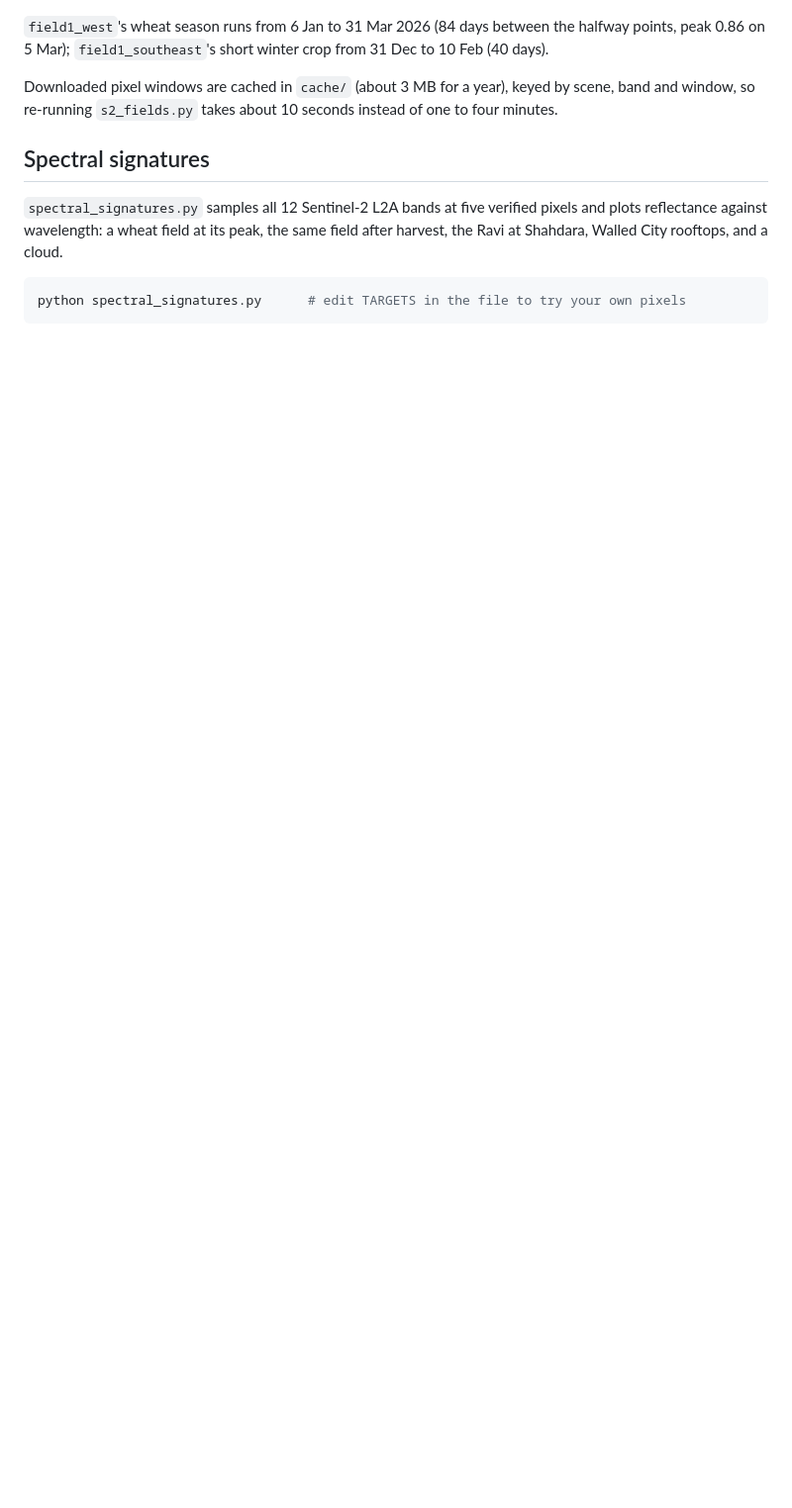
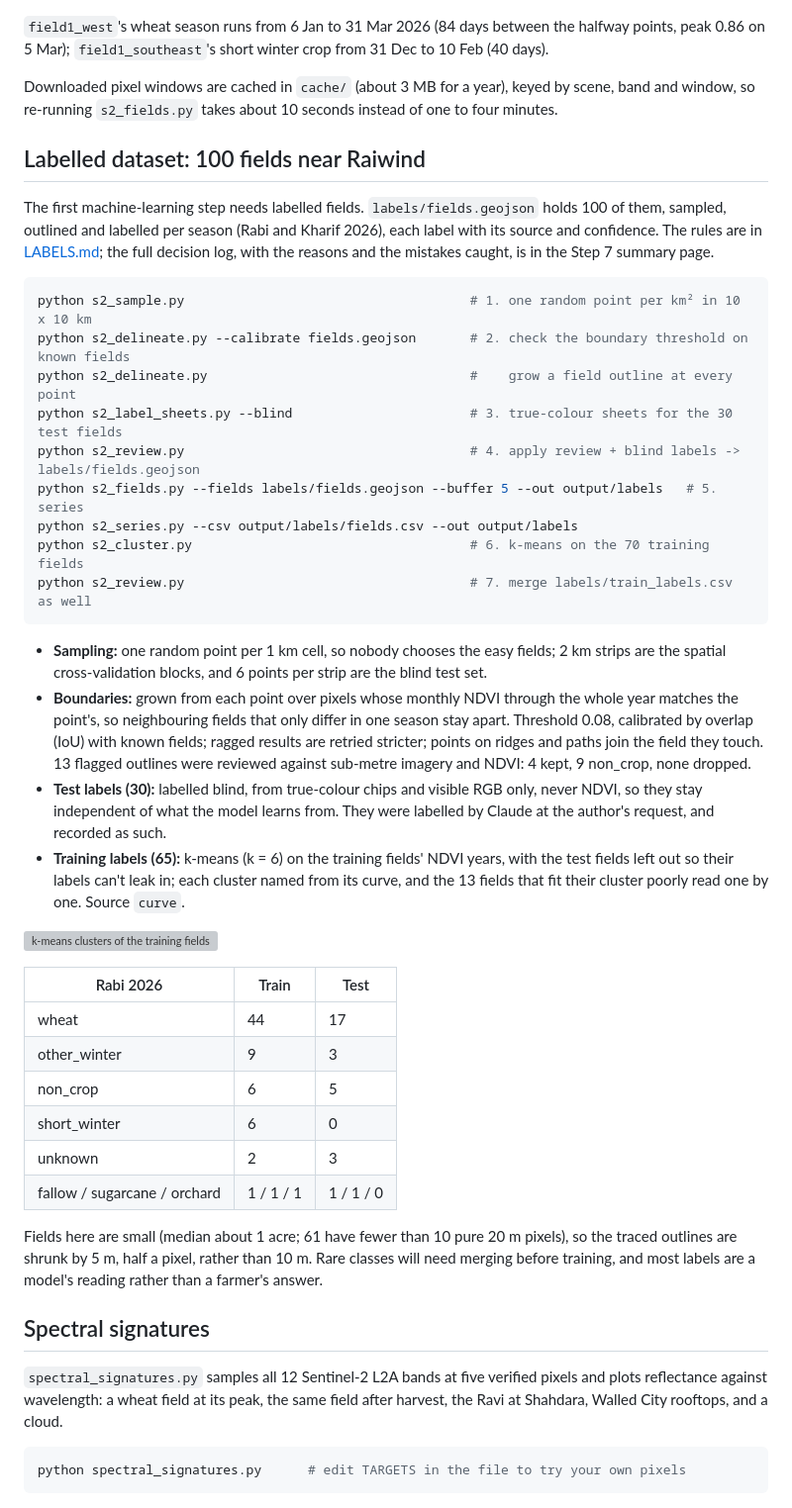
Before and after one commit to mburhankhan101-glitch/crop_project, a Markdown page: README.md, the part around one of its changes. Shown at 99% size. Rendered like a GitHub page; blank space fills up the shorter version; grey boxes are pictures that could not be loaded.

````diff
--- a/README.md
+++ b/README.md
@@ -168,6 +170,54 @@ peak 0.86 on 5 Mar); `field1_southeast`'s short winter crop from 31 Dec to 10 Fe
 Downloaded pixel windows are cached in `cache/` (about 3 MB for a year), keyed by scene, band and
 window, so re-running `s2_fields.py` takes about 10 seconds instead of one to four minutes.
 
+## Labelled dataset: 100 fields near Raiwind
+
+The first machine-learning step needs labelled fields. `labels/fields.geojson` holds 100 of
+them, sampled, outlined and labelled per season (Rabi and Kharif 2026), each label with its
+source and confidence. The rules are in [LABELS.md](LABELS.md); the full decision log, with
+the reasons and the mistakes caught, is in the Step 7 summary page.
+
+```powershell
+python s2_sample.py                                     # 1. one random point per km² in 10 x 10 km
+python s2_delineate.py --calibrate fields.geojson       # 2. check the boundary threshold on known fields
+python s2_delineate.py                                  #    grow a field outline at every point
+python s2_label_sheets.py --blind                       # 3. true-colour sheets for the 30 test fields
+python s2_review.py                                     # 4. apply review + blind labels -> labels/fields.geojson
+python s2_fields.py --fields labels/fields.geojson --buffer 5 --out output/labels   # 5. series
+python s2_series.py --csv output/labels/fields.csv --out output/labels
+python s2_cluster.py                                    # 6. k-means on the 70 training fields
+python s2_review.py                                     # 7. merge labels/train_labels.csv as well
+```
+
+- **Sampling:** one random point per 1 km cell, so nobody chooses the easy fields; 2 km strips
+  are the spatial cross-validation blocks, and 6 points per strip are the blind test set.
+- **Boundaries:** grown from each point over pixels whose monthly NDVI through the whole year
+  matches the point's, so neighbouring fields that only differ in one season stay apart.
+  Threshold 0.08, calibrated by overlap (IoU) with known fields; ragged results are retried
+  stricter; points on ridges and paths join the field they touch. 13 flagged outlines were
+  reviewed against sub-metre imagery and NDVI: 4 kept, 9 non_crop, none dropped.
+- **Test labels (30):** labelled blind, from true-colour chips and visible RGB only, never NDVI,
+  so they stay independent of what the model learns from. They were labelled by Claude at the
+  author's request, and recorded as such.
+- **Training labels (65):** k-means (k = 6) on the training fields' NDVI years, with the test
+  fields left out so their labels can't leak in; each cluster named from its curve, and the
+  13 fields that fit their cluster poorly read one by one. Source `curve`.
+
+![k-means clusters of the training fields](output/labels/clusters.png)
+
+| Rabi 2026 | Train | Test |
+|---|---|---|
+| wheat | 44 | 17 |
+| other_winter | 9 | 3 |
+| non_crop | 6 | 5 |
+| short_winter | 6 | 0 |
+| unknown | 2 | 3 |
+| fallow / sugarcane / orchard | 1 / 1 / 1 | 1 / 1 / 0 |
+
+Fields here are small (median about 1 acre; 61 have fewer than 10 pure 20 m pixels), so the
+traced outlines are shrunk by 5 m, half a pixel, rather than 10 m. Rare classes will need
+merging before training, and most labels are a model's reading rather than a farmer's answer.
+
 ## Spectral signatures
 
 `spectral_signatures.py` samples all 12 Sentinel-2 L2A bands at five verified pixels
````
Also changed, not shown: other parts of README.md (+9 -7 lines), output/fields_flagged.png, 15 other files.
